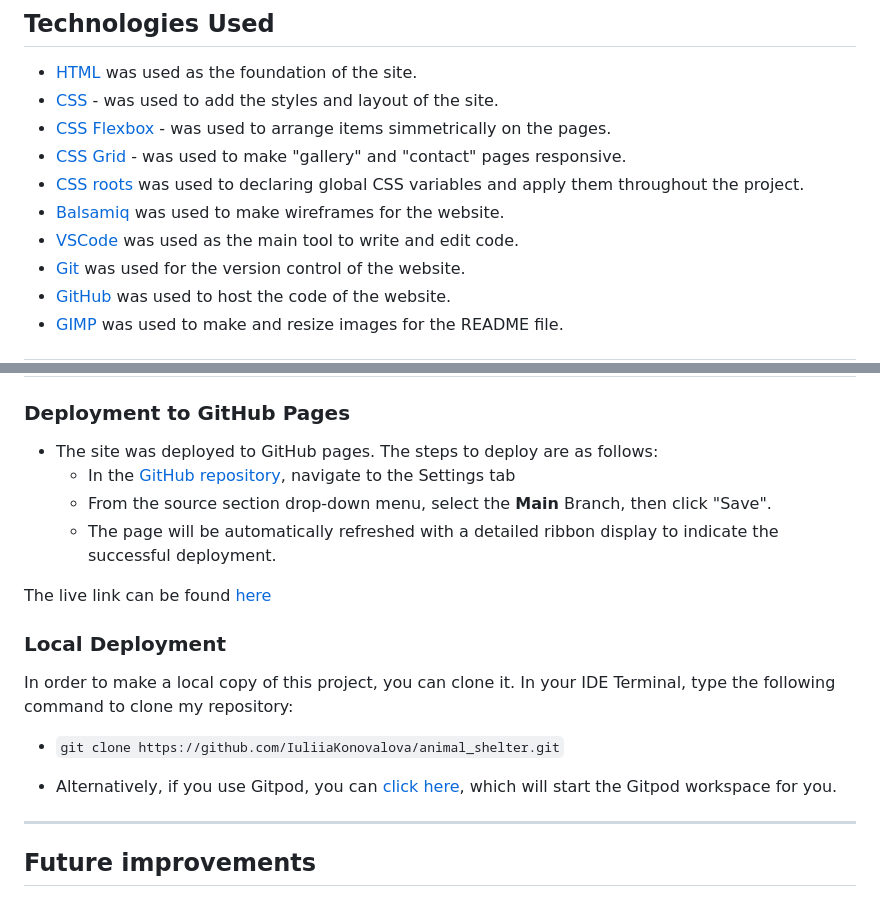
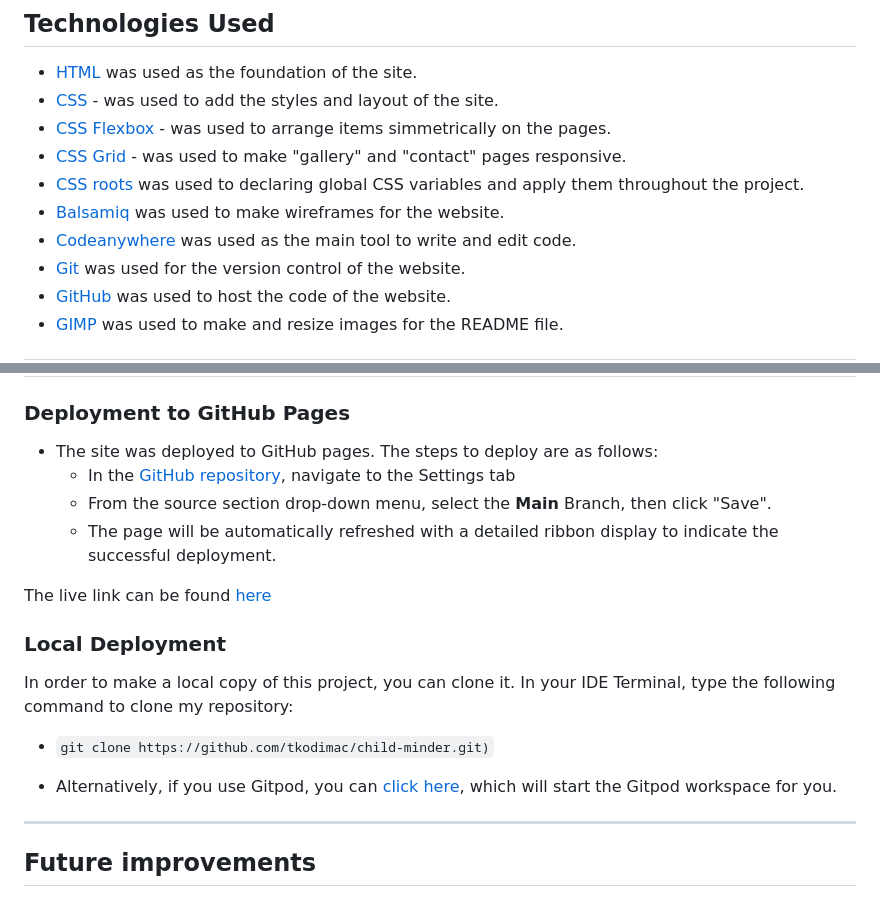
Before and after one commit to tkodimac/child-minder, a Markdown page: README.md, 2 parts joined by grey strips. Rendered like a GitHub page.

```diff
--- a/README.md
+++ b/README.md
@@ -166,7 +159,7 @@ The site can be accessed by this [link](https://tkodimac.github.io/child-minder/
 - [CSS Grid](https://developer.mozilla.org/en-US/docs/Web/CSS/grid) - was used to make "gallery" and "contact" pages responsive.
 - [CSS roots](https://developer.mozilla.org/en-US/docs/Web/CSS/:root) was used to declaring global CSS variables and apply them throughout the project.
 - [Balsamiq](https://balsamiq.com/) was used to make wireframes for the website.
-- [VSCode](https://code.visualstudio.com/) was used as the main tool to write and edit code.
+- [Codeanywhere](https://app.codeanywhere.com/) was used as the main tool to write and edit code.
 - [Git](https://git-scm.com/) was used for the version control of the website.
 - [GitHub](https://github.com/) was used to host the code of the website.
 - [GIMP](https://www.gimp.org/) was used to make and resize images for the README file.
@@ -246,5 +229,5 @@ The live link can be found [here](https://iuliiakonovalova.github.io/animal_shel
 In order to make a local copy of this project, you can clone it.
 In your IDE Terminal, type the following command to clone my repository:
 
-- `git clone https://github.com/IuliiaKonovalova/animal_shelter.git`
+- `git clone https://github.com/tkodimac/child-minder.git)`
 
```
Also changed, not shown: other parts of README.md (+23 -66 lines).
